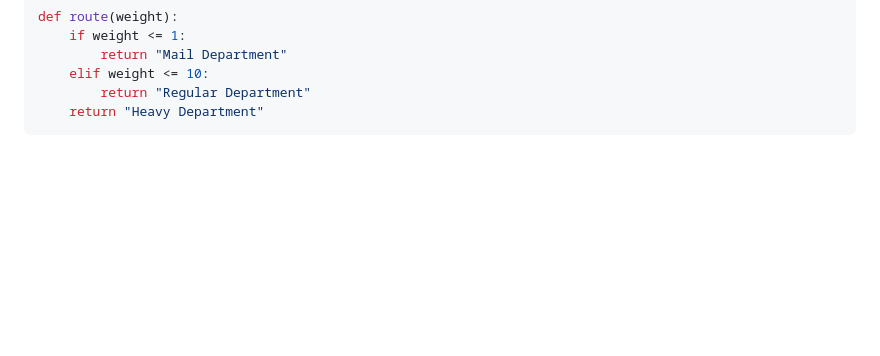
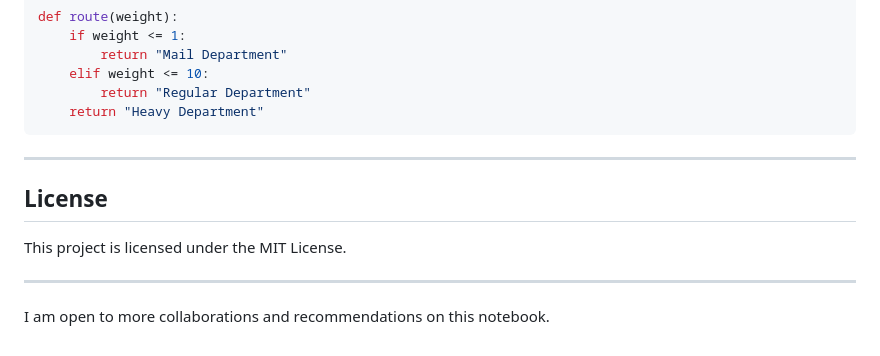
Before and after one commit to JainUtkarsh18/Parcel-Routing-System, a Markdown page: README.md, the part around the change. Drawn GitHub-style; blank space fills up the shorter version.

Commit message:
Update README with license and collaboration details
Add license information and collaboration invitation to README.

````diff
--- a/README.md
+++ b/README.md
@@ -319,3 +319,13 @@ def route(weight):
         return "Regular Department"
     return "Heavy Department"
 ```
+
+---
+
+##  License
+
+This project is licensed under the MIT License.
+
+---
+
+I am open to more collaborations and recommendations on this notebook.
````
